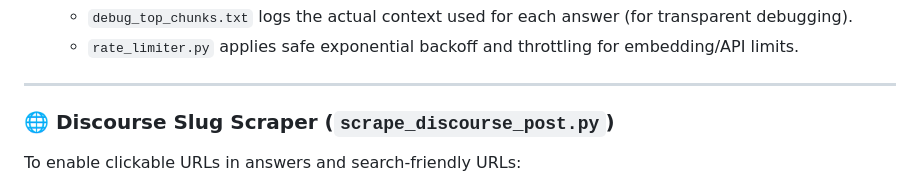
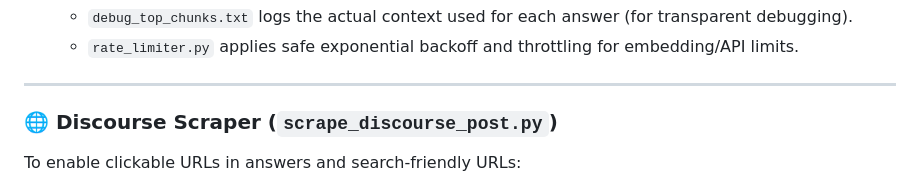
Before and after one commit to KalyanDath/tds-student-helper, a Markdown page: README.md, the part around the change. Rendered like a GitHub page.

```diff
--- a/README.md
+++ b/README.md
@@ -219,7 +219,7 @@ The backend (`index.py`) uses the following pipeline to answer student queries:
 
 ---
 
-### 🌐 Discourse Slug Scraper (`scrape_discourse_post.py`)
+### 🌐 Discourse Scraper (`scrape_discourse_post.py`)
 
 To enable clickable URLs in answers and search-friendly URLs:
 
```
